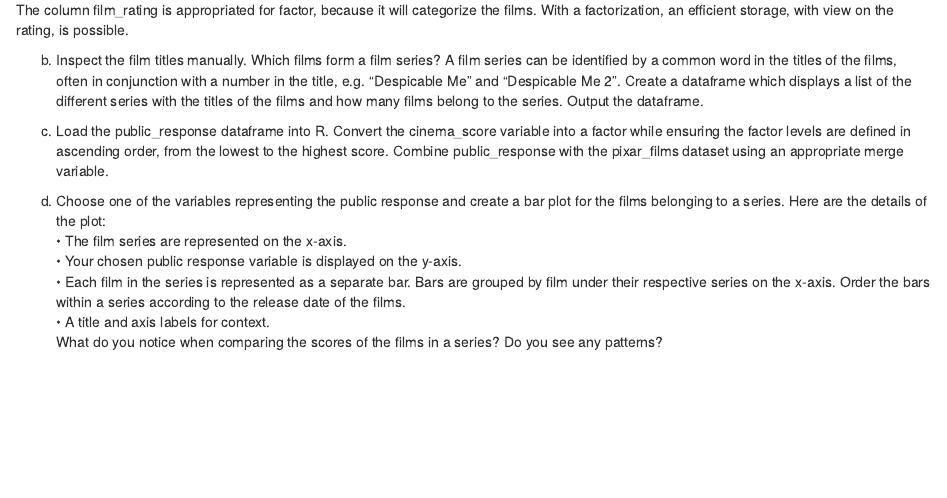
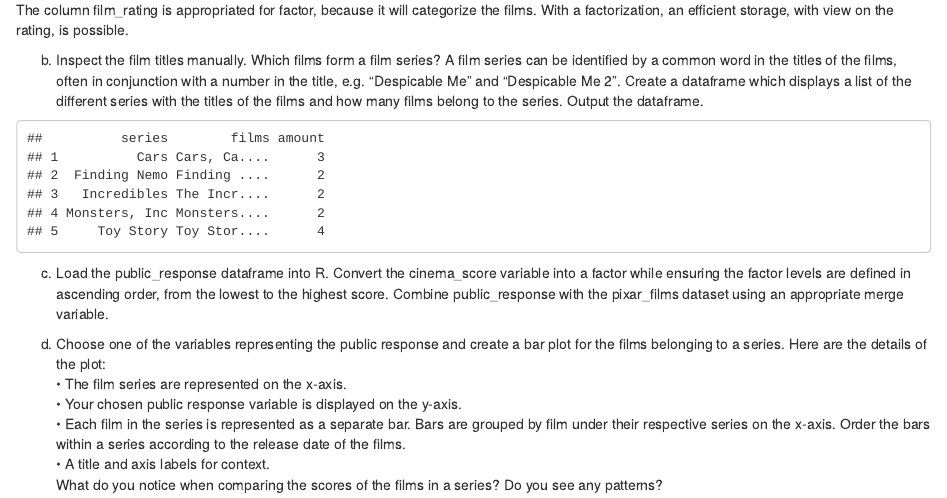
Before and after one commit to Fred1589/exeRcise-sheet-3, an R Markdown document (ExerciseSheet_3_Solution.Rmd): the page in a window 1100 px wide, from 1120 px down. Rendered offline with R 4.5, knitr and Pandoc, with nearby package versions; drawn as R Markdown's standard HTML page in place of the format the file asks for.

Commit message:
[FB][3b] - pixar film series

````diff
--- a/ExerciseSheet_3_Solution.Rmd
+++ b/ExerciseSheet_3_Solution.Rmd
@@ -102,6 +102,21 @@ common word in the titles of the films, often in conjunction with a number in th
 Me” and “Despicable Me 2”. Create a dataframe which displays a list of the different series with the
 titles of the films and how many films belong to the series. Output the dataframe.
 
+```{r pixar-film-series}
+pixar_film_series <- data.frame(
+  series = c("Cars", "Finding Nemo", "Incredibles", "Monsters, Inc", "Toy Story"),
+  films = I(list(
+    c("Cars", "Cars 2", "Cars 3"),
+    c("Finding Nemo", "Finding Dory"),
+    c("The Incredibles", "Incredibles 2"),
+    c("Monsters, Inc.", "Monsters University"),
+    c("Toy Story", "Toy Story 2", "Toy Story 3", "Toy Story 4")
+  )),
+  amount = c(3, 2, 2, 2, 4)
+)
+
+head(pixar_film_series, n = 5)
+```
 
 c) Load the public_response dataframe into R. Convert the cinema_score variable into a factor while
 ensuring the factor levels are defined in ascending order, from the lowest to the highest score. Combine
````
